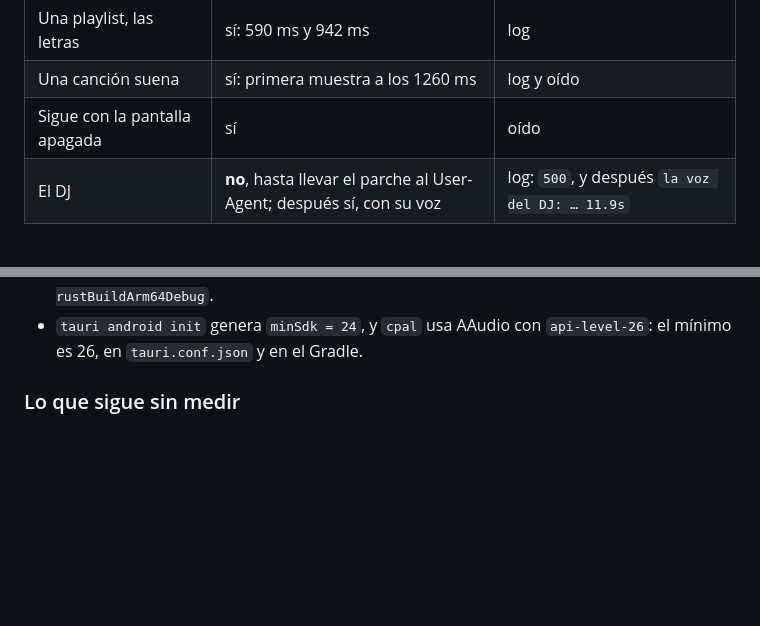
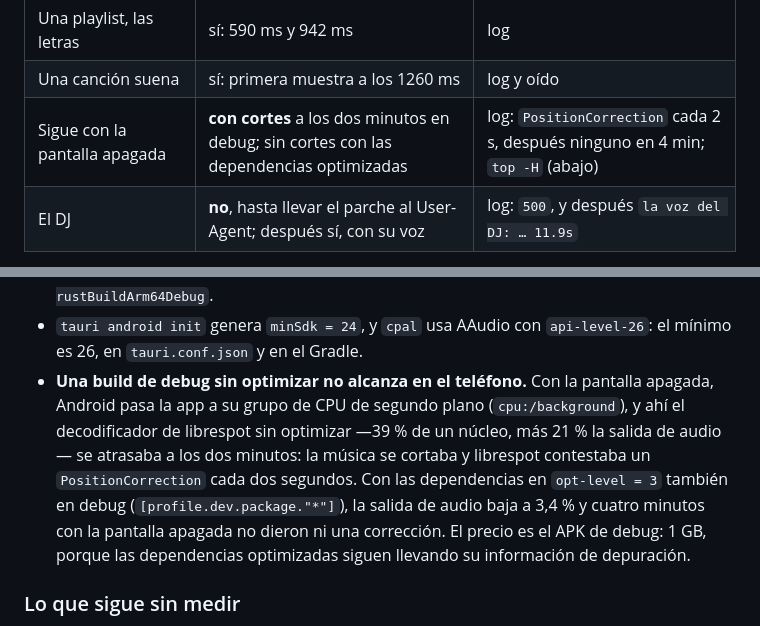
Before and after one commit to baironvillar/Starless, a Markdown page: docs/android.md, 2 parts joined by grey strips. Drawn GitHub-style; blank space fills up the shorter version.

Commit message:
docs(android): record the screen-off stutter and its fix
The screen-off row said yes, measured on a debug build before the stutter showed up at two minutes. It now records both runs and the CPU numbers, and the tooling list explains why development builds optimize the dependencies.

```diff
--- a/docs/android.md
+++ b/docs/android.md
@@ -42,7 +42,7 @@ prendido, el 2 de noviembre de 2026. La build es de debug, instalada por `adb`.
 | La biblioteca | **no**, hasta el parche de `librespot-core` | log: hash cash y `BAD_REQUEST` (abajo) |
 | Una playlist, las letras | sí: 590 ms y 942 ms | log |
 | Una canción suena | sí: primera muestra a los 1260 ms | log y oído |
-| Sigue con la pantalla apagada | sí | oído |
+| Sigue con la pantalla apagada | **con cortes** a los dos minutos en debug; sin cortes con las dependencias optimizadas | log: `PositionCorrection` cada 2 s, después ninguno en 4 min; `top -H` (abajo) |
 | El DJ | **no**, hasta llevar el parche al User-Agent; después sí, con su voz | log: `500`, y después `la voz del DJ: … 11.9s` |
 
 Lo que el análisis marcaba como sin medir y quedó medido: el `ndk_context`
@@ -86,6 +86,16 @@ se midió.
   corre `gradlew assembleArm64Debug -x rustBuildArm64Debug`.
 - `tauri android init` genera `minSdk = 24`, y `cpal` usa AAudio con
   `api-level-26`: el mínimo es 26, en `tauri.conf.json` y en el Gradle.
+- **Una build de debug sin optimizar no alcanza en el teléfono.** Con la
+  pantalla apagada, Android pasa la app a su grupo de CPU de segundo plano
+  (`cpu:/background`), y ahí el decodificador de librespot sin optimizar —39 %
+  de un núcleo, más 21 % la salida de audio— se atrasaba a los dos minutos: la
+  música se cortaba y librespot contestaba un `PositionCorrection` cada dos
+  segundos. Con las dependencias en `opt-level = 3` también en debug
+  (`[profile.dev.package."*"]`), la salida de audio baja a 3,4 % y cuatro
+  minutos con la pantalla apagada no dieron ni una corrección. El precio es el
+  APK de debug: 1 GB, porque las dependencias optimizadas siguen llevando su
+  información de depuración.
 
 ### Lo que sigue sin medir
 
```
